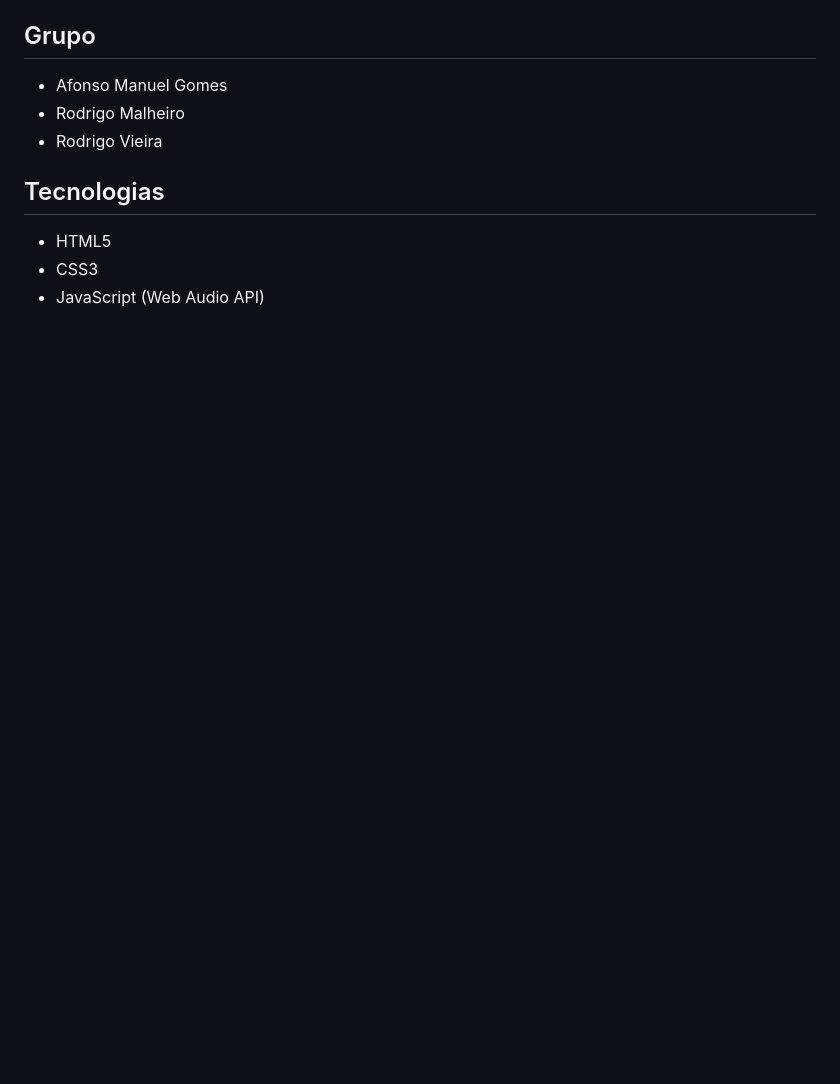
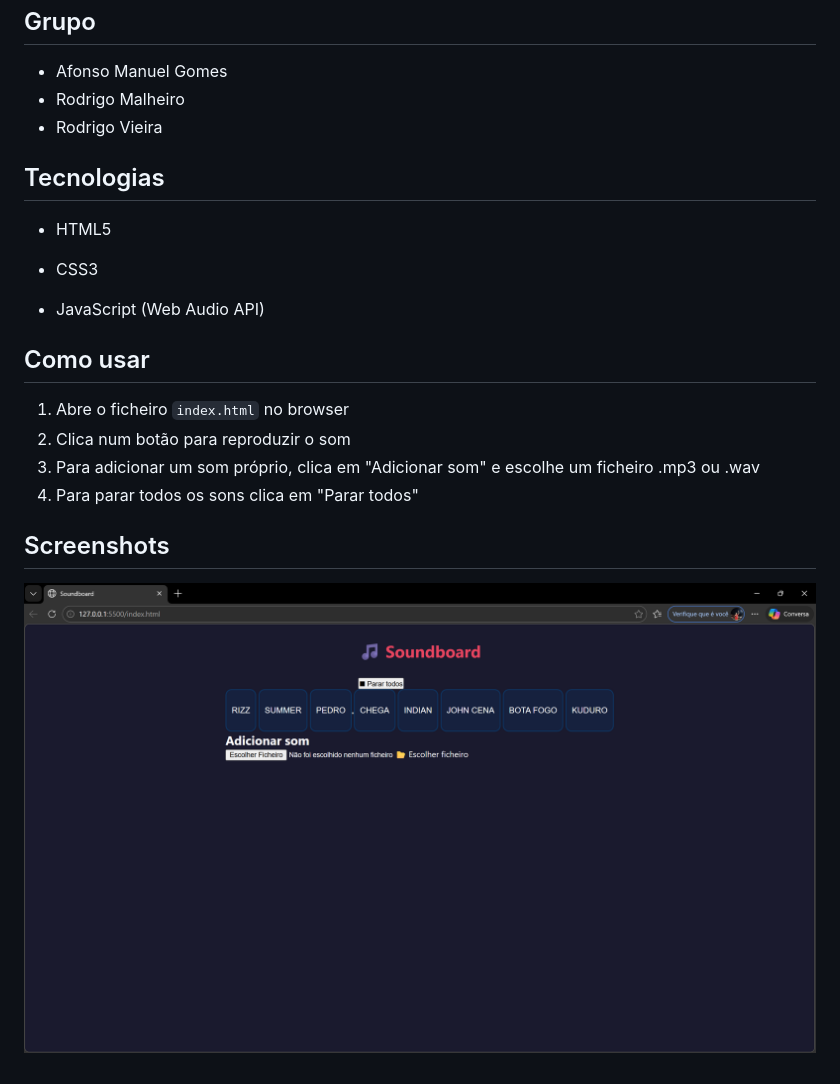
Before and after one commit to vieira3030/2026-ecgm-eds-ab3-soundboard, a Markdown page: README.md, the part around the change. Drawn GitHub-style; pictures changed too: docs/screenshot.png (added); blank space fills up the shorter version.

Commit message:
docs: atualizar README com instruções de uso e screenshot

```diff
--- a/README.md
+++ b/README.md
@@ -21,4 +21,13 @@ Soundboard web em JavaScript puro que permite reproduzir sons com botões e faze
 ## Tecnologias
 - HTML5
 - CSS3
+
 - JavaScript (Web Audio API)
+## Como usar
+1. Abre o ficheiro `index.html` no browser
+2. Clica num botão para reproduzir o som
+3. Para adicionar um som próprio, clica em "Adicionar som" e escolhe um ficheiro .mp3 ou .wav
+4. Para parar todos os sons clica em "Parar todos"
+
+## Screenshots
+![Soundboard](docs/screenshot.png)
```
